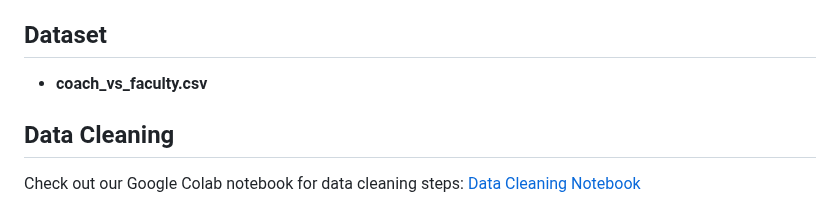
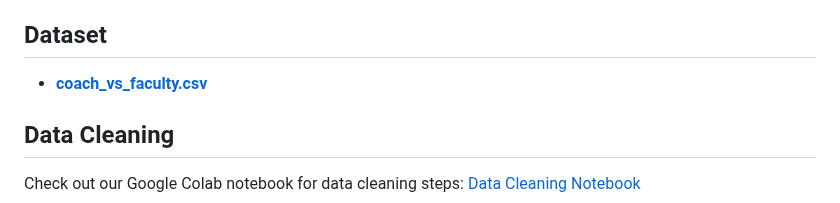
Before and after one commit to NimilRl/UMass-Academic-Pay-Analysis-Positions-and-Trends, a Markdown page: README.md, the part around the change. GitHub-like rendering.

```diff
--- a/README.md
+++ b/README.md
@@ -38,7 +38,7 @@ https://github.com/NimilRl/UMass-Academic-Pay-Analysis-Positions-and-Trends/asse
 - [Online Resources](https://chatgpt.com, https://sites.google.com, https://d3js.org, https://vega.github.io/vega-lite/)
 
 ## Dataset
-- **coach_vs_faculty.csv**
+- **[coach_vs_faculty.csv](https://cs617.org/data/coach_vs_faculty.csv)**
 
 ## Data Cleaning
 Check out our Google Colab notebook for data cleaning steps: [Data Cleaning Notebook](https://colab.research.google.com/drive/1Kb9ydK_Tc3PuKsQMP71Nu3h2gbMGu7Iw#scrollTo=srkVyuMBiX6s)
```
